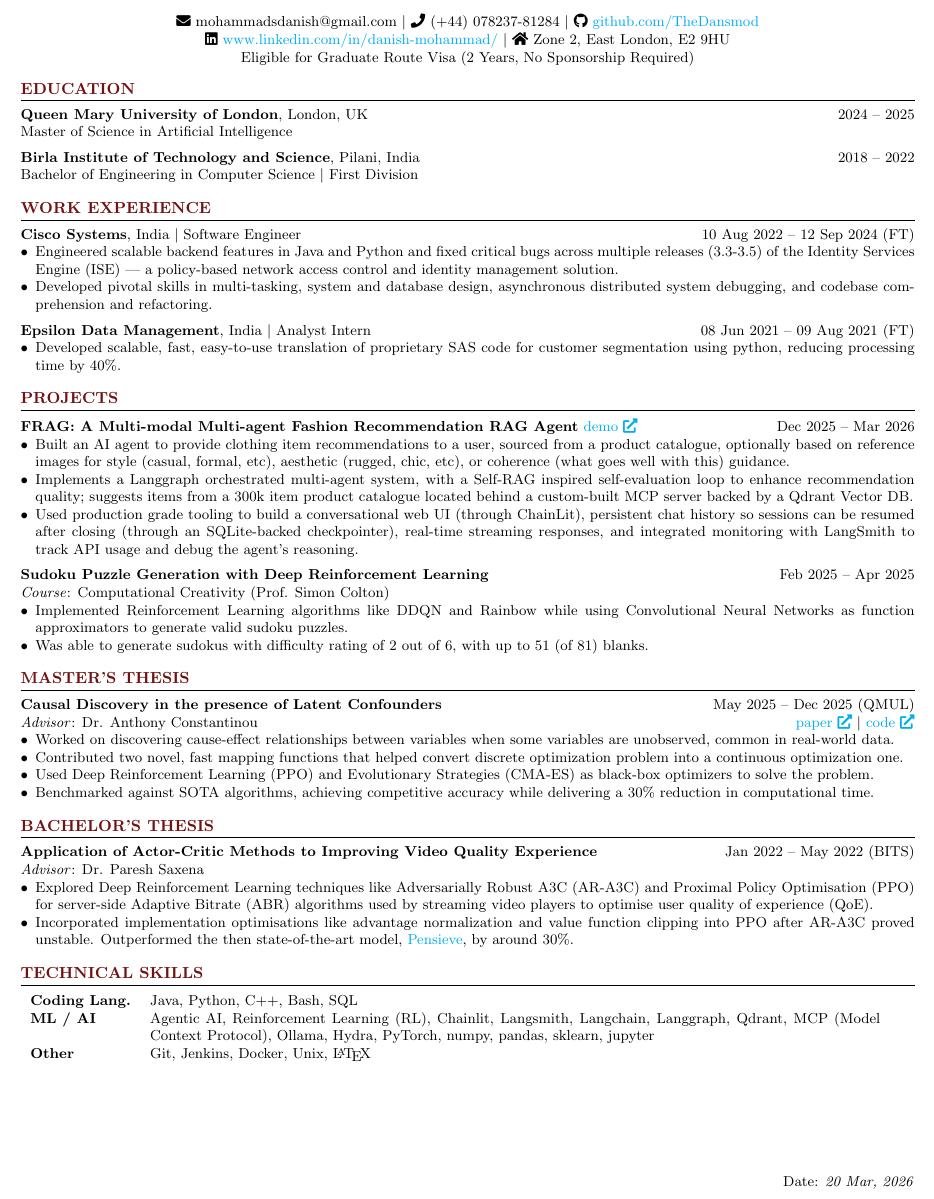
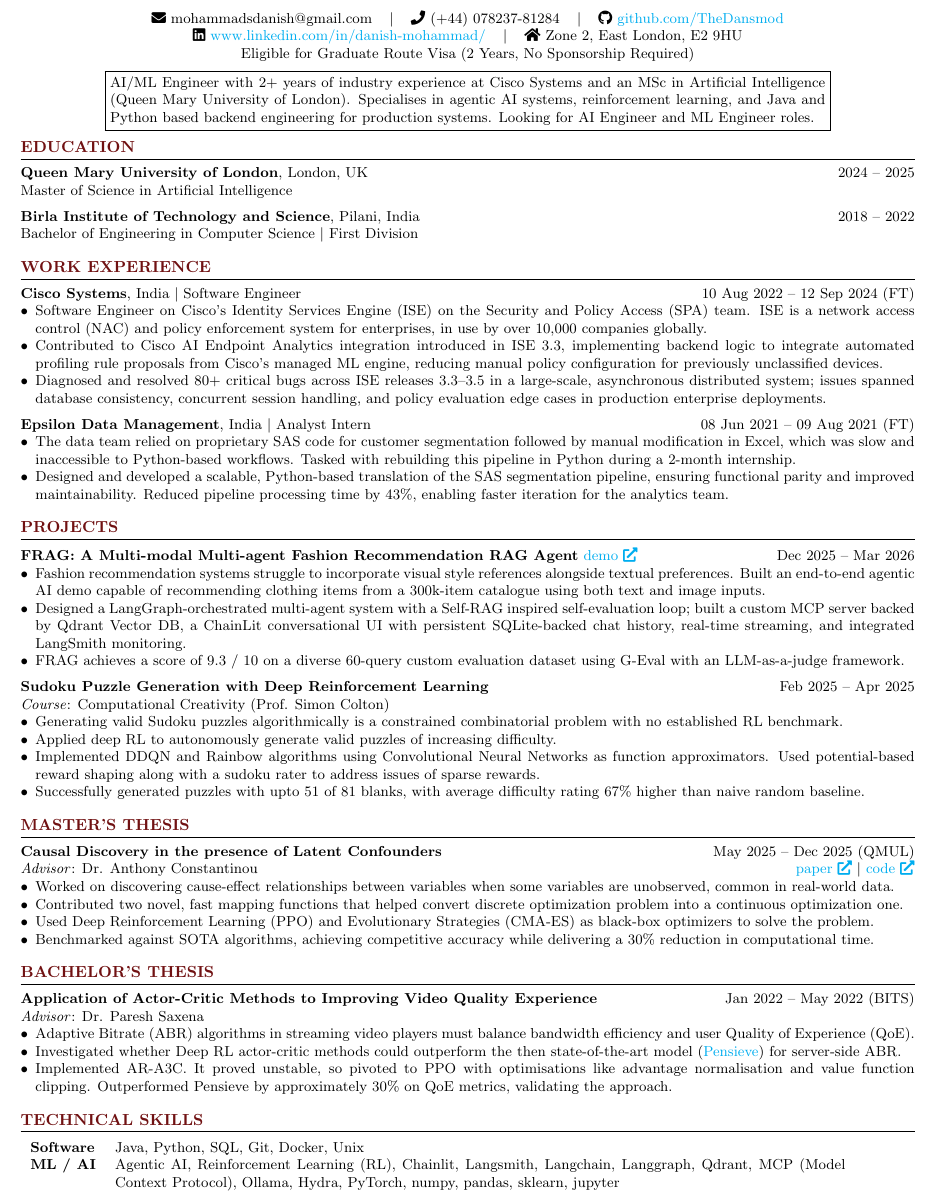
Before and after one commit to TheDansmod/resume, a LaTeX CV (resume.tex): part of the page, cut so that both start at the same text. Compiled offline with pdfLaTeX.

Commit message:
updated the resume to be more descriptive in Cisco and better aligned with STAR, added punchy summary

```diff
--- a/resume.tex
+++ b/resume.tex
@@ -4,7 +4,7 @@
 \usepackage[colorlinks=true, linkcolor=blue, urlcolor=cyan]{hyperref}
 
 % to set custom margins
-\usepackage[left = 1cm, right = 1cm, bottom = 1.5cm, top = 1cm]{geometry}
+\usepackage[left = 1cm, right = 1cm, bottom = 1cm, top = 0.5cm]{geometry}
 
 % to be able to use color in document
 \usepackage[dvipsnames]{xcolor}
@@ -63,13 +64,18 @@
     % \vspace{-14pt}
     \begin{center}
         % \small
-        \seticon{faEnvelope} mohammadsdanish@gmail.com $\vert$
-        \seticon{faPhone} (+44) 078237-81284 $\vert$
+        \seticon{faEnvelope} mohammadsdanish@gmail.com \hspace{0.5em} $\vert$ \hspace{0.5em}
+        \seticon{faPhone} (+44) 078237-81284 \hspace{0.5em} $\vert$ \hspace{0.5em}
         \seticon{faGithub} \href{https://github.com/TheDansmod}{github.com/TheDansmod} \\ % $\vert$
-        \seticon{faLinkedin} \href{https://www.linkedin.com/in/danish-mohammad/}{www.linkedin.com/in/danish-mohammad/} $\vert$
+        \seticon{faLinkedin} \href{https://www.linkedin.com/in/danish-mohammad/}{www.linkedin.com/in/danish-mohammad/} \hspace{0.5em} $\vert$ \hspace{0.5em}
         \seticon{faHome} Zone 2, East London, E2 9HU \\
-        % \vspace{0.5em}
-        Eligible for Graduate Route Visa (2 Years, No Sponsorship Required)
+        Eligible for Graduate Route Visa (2 Years, No Sponsorship Required) \\
+        \vspace{0.5em}
+        \noindent\fbox{%
+            \parbox{0.8\textwidth}{%
+                AI/ML Engineer with 2+ years of industry experience at Cisco Systems and an MSc in Artificial Intelligence (Queen Mary University of London). Specialises in agentic AI systems, reinforcement learning, and Java and Python based backend engineering for production systems. Looking for AI Engineer and ML Engineer roles.
+            }%
+        }
     \end{center}
 
     %% EDUCATION %%
@@ -93,14 +99,17 @@
     \vspace{5pt}
     \noindent {\normalsize \textbf{Cisco Systems}, India \(\vert\) Software Engineer} \hfill 10 Aug 2022 -- 12 Sep 2024 (FT)
     \begin{itemize}[leftmargin=*]
-        \item Engineered scalable backend features in Java and Python and fixed critical bugs across multiple releases (3.3-3.5) of the Identity Services Engine (ISE) --- a policy-based network access control and identity management solution.
-        \item Developed pivotal skills in multi-tasking, system and database design, asynchronous distributed system debugging, and codebase comprehension and refactoring.
+        \item Software Engineer on Cisco's Identity Services Engine (ISE) on the Security and Policy Access (SPA) team. ISE is a network access control (NAC) and policy enforcement system for enterprises, in use by over 10,000 companies globally.
+        \item Contributed to Cisco AI Endpoint Analytics integration introduced in ISE 3.3, implementing backend logic to integrate automated profiling rule proposals from Cisco's managed ML engine, reducing manual policy configuration for previously unclassified devices.
+        % \item Developed backend features for Cisco ACI-TrustSec policy integration in ISE 3.4, implementing translation between ISE-local Security Group Tags (SGT) and Cisco ACI's Endpoint Group (EPG) and Endpoint Security Group (ESG) mappings, enabling consistent policy enforcement across TrustSec and ACI domains.
+        \item Diagnosed and resolved 80+ critical bugs across ISE releases 3.3–3.5 in a large-scale, asynchronous distributed system; issues spanned database consistency, concurrent session handling, and policy evaluation edge cases in production enterprise deployments.
     \end{itemize}
 
     \vspace{5pt}
     \noindent {\normalsize \textbf{Epsilon Data Management}, India \(\vert\) Analyst Intern} \hfill 08 Jun 2021 -- 09 Aug 2021 (FT)
     \begin{itemize}[leftmargin=*]
-        \item Developed scalable, fast, easy-to-use translation of proprietary SAS code for customer segmentation using python, reducing processing time by 40\%.
+        \item The data team relied on proprietary SAS code for customer segmentation followed by manual modification in Excel, which was slow and inaccessible to Python-based workflows. Tasked with rebuilding this pipeline in Python during a 2-month internship.
+        \item Designed and developed a scalable, Python-based translation of the SAS segmentation pipeline, ensuring functional parity and improved maintainability. Reduced pipeline processing time by 43\%, enabling faster iteration for the analytics team.
     \end{itemize}
 
     % \vspace{5pt}
@@ -117,18 +126,19 @@
     \vspace{5pt}
     \noindent {\normalsize \textbf{FRAG: A Multi-modal Multi-agent Fashion Recommendation RAG Agent} \href{https://github.com/TheDansmod/fashion_mas}{demo \faExternalLink*}} \hfill Dec 2025 -- Mar 2026
     \begin{itemize}[leftmargin=*]
-        \item Built an AI agent to provide clothing item recommendations to a user, sourced from a product catalogue, optionally based on reference images for style (casual, formal, etc), aesthetic (rugged, chic, etc), or coherence (what goes well with this) guidance.
-        \item Implements a Langgraph orchestrated multi-agent system, with a Self-RAG inspired self-evaluation loop to enhance recommendation quality; suggests items from a 300k item product catalogue located behind a custom-built MCP server backed by a Qdrant Vector DB.
-        \item Used production grade tooling to build a conversational web UI (through ChainLit), persistent chat history so sessions can be resumed after closing (through an SQLite-backed checkpointer), real-time streaming responses, and integrated monitoring with LangSmith to track API usage and debug the agent's reasoning.
+        \item  Fashion recommendation systems struggle to incorporate visual style references alongside textual preferences. Built an end-to-end agentic AI demo capable of recommending clothing items from a 300k-item catalogue using both text and image inputs.
+        \item Designed a LangGraph-orchestrated multi-agent system with a Self-RAG inspired self-evaluation loop; built a custom MCP server backed by Qdrant Vector DB, a ChainLit conversational UI with persistent SQLite-backed chat history, real-time streaming, and integrated LangSmith monitoring.
+        \item FRAG achieves a score of 9.3 / 10 on a diverse 60-query custom evaluation dataset using G-Eval with an LLM-as-a-judge framework.
     \end{itemize}
 
     \vspace{5pt}
     \noindent {\normalsize \textbf{Sudoku Puzzle Generation with Deep Reinforcement Learning}} \hfill Feb 2025 -- Apr 2025 \\
     \textit{Course}: Computational Creativity (Prof. Simon Colton)
     \begin{itemize}[leftmargin=*]
-        \item Implemented Reinforcement Learning algorithms like DDQN and Rainbow while using Convolutional Neural Networks as function approximators to generate valid sudoku puzzles.
-        % \item Used potential-based reward shaping along with a sudoku rater to address issues of sparse rewards.
-        \item Was able to generate sudokus with difficulty rating of 2 out of 6, with up to 51 (of 81) blanks.
+        \item Generating valid Sudoku puzzles algorithmically is a constrained combinatorial problem with no established RL benchmark.
+        \item Applied deep RL to autonomously generate valid puzzles of increasing difficulty.
+        \item Implemented DDQN and Rainbow algorithms using Convolutional Neural Networks as function approximators. Used potential-based reward shaping along with a sudoku rater to address issues of sparse rewards.
+        \item Successfully generated puzzles with upto 51 of 81 blanks, with average difficulty rating 67\% higher than naive random baseline.
     \end{itemize}
 
     % \vspace{5pt}
@@ -163,8 +173,9 @@
     \noindent {\normalsize \textbf{Application of Actor-Critic Methods to Improving Video Quality Experience}} \hfill Jan 2022 -- May 2022 (BITS) \\
     \textit{Advisor}: Dr. Paresh Saxena
     \begin{itemize}[leftmargin=*]
-        \item Explored Deep Reinforcement Learning techniques like Adversarially Robust A3C (AR-A3C) and Proximal Policy Optimisation (PPO) for server-side Adaptive Bitrate (ABR) algorithms used by streaming video players to optimise user quality of experience (QoE).
-        \item Incorporated implementation optimisations like advantage normalization and value function clipping into PPO after AR-A3C proved unstable. Outperformed the then state-of-the-art model, \href{https://dl.acm.org/doi/10.1145/3098822.3098843}{Pensieve}, by around \(30\%\).
+        \item Adaptive Bitrate (ABR) algorithms in streaming video players must balance bandwidth efficiency and user Quality of Experience (QoE).
+        \item Investigated whether Deep RL actor-critic methods could outperform the then state-of-the-art model (\href{https://dl.acm.org/doi/10.1145/3098822.3098843}{Pensieve}) for server-side ABR.
+        \item Implemented AR-A3C. It proved unstable, so pivoted to PPO with optimisations like advantage normalisation and value function clipping. Outperformed Pensieve by approximately 30\% on QoE metrics, validating the approach.
     \end{itemize}
 
     %% AWARDS %% - listing just a single one is not beneficial - either integrate it into other locations or remove it or add more
@@ -184,14 +195,14 @@
     \vspace{5pt}
     \noindent
     \begin{tabular}{l p{16cm}}
-        \textbf{Coding Lang.} & Java, Python, C++, Bash, SQL \\
+        \textbf{Software} & Java, Python, SQL, Git, Docker, Unix \\ % , Java Spring, RabbitMQ, Redis\\
         \textbf{ML / AI} & Agentic AI, Reinforcement Learning (RL), Chainlit, Langsmith, Langchain, Langgraph, Qdrant, MCP (Model Context Protocol), Ollama, Hydra, PyTorch, numpy, pandas, sklearn, jupyter \\
-        \textbf{Other} & Git, Jenkins, Docker, Unix, \LaTeX \\
+        % \textbf{Other} & Git, Jenkins, Docker, Unix, \LaTeX \\
     \end{tabular}
 
     \pagestyle{fancy}
     \fancyhf{}
     \renewcommand{\footrulewidth}{0pt}
     \renewcommand{\headrulewidth}{0pt}
-    \rfoot{\normalsize Date: \textit{20 Mar, 2026}}
+    % \rfoot{\normalsize Date: \textit{20 Mar, 2026}}
 \end{document}
```
Also changed, not shown: resume.tex (1 more changed lines).
